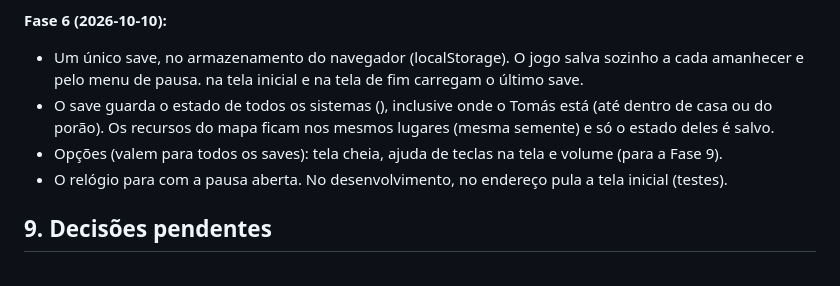
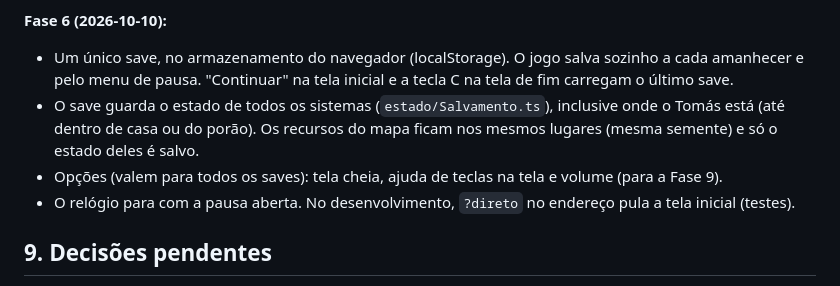
Before and after one commit to gui082000/vampiro-campones, a Markdown page: GAME_DESIGN.md, the part around the change. GitHub-like rendering.

Commit message:
GAME_DESIGN: corrige texto da Fase 6
Co-Authored-By: Claude Opus 5.5 <noreply@anthropic.com>

```diff
--- a/GAME_DESIGN.md
+++ b/GAME_DESIGN.md
@@ -283,12 +283,12 @@ diálogo com retrato; pausa (salvar, carregar, opções, controles); tela inicia
 
 **Fase 6 (2026-10-10):**
 - Um único save, no armazenamento do navegador (localStorage). O jogo salva sozinho a cada amanhecer e pelo
-  menu de pausa.  na tela inicial e  na tela de fim carregam o último save.
-- O save guarda o estado de todos os sistemas (), inclusive onde o Tomás está (até
+  menu de pausa. "Continuar" na tela inicial e a tecla C na tela de fim carregam o último save.
+- O save guarda o estado de todos os sistemas (`estado/Salvamento.ts`), inclusive onde o Tomás está (até
   dentro de casa ou do porão). Os recursos do mapa ficam nos mesmos lugares (mesma semente) e só o estado deles
   é salvo.
 - Opções (valem para todos os saves): tela cheia, ajuda de teclas na tela e volume (para a Fase 9).
-- O relógio para com a pausa aberta. No desenvolvimento,  no endereço pula a tela inicial (testes).
+- O relógio para com a pausa aberta. No desenvolvimento, `?direto` no endereço pula a tela inicial (testes).
 
 ## 9. Decisões pendentes
 
```
